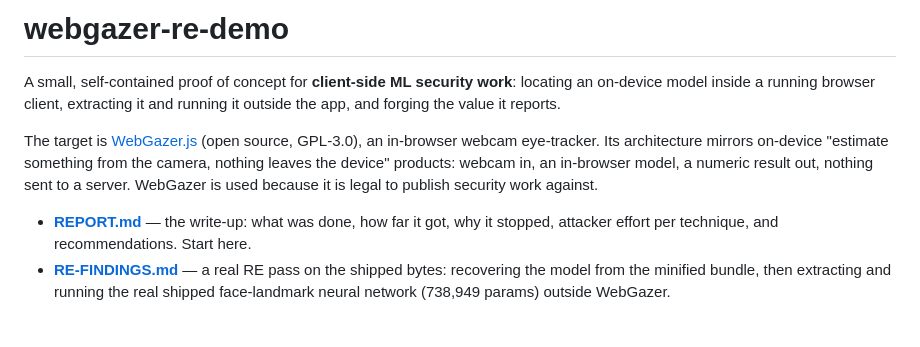
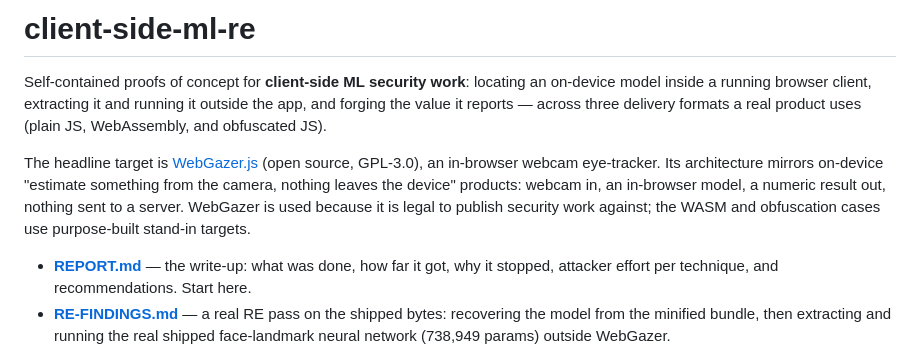
Before and after one commit to socathie/client-side-ml-re, a Markdown page: README.md, the part around the change. GitHub-like rendering; blank space fills up the shorter version.

Commit message:
docs: broaden scope wording (WebGazer + WASM + obfuscation); rename to client-side-ml-re

```diff
--- a/README.md
+++ b/README.md
@@ -1,14 +1,16 @@
-# webgazer-re-demo
+# client-side-ml-re
 
-A small, self-contained proof of concept for **client-side ML security work**:
-locating an on-device model inside a running browser client, extracting it and
-running it outside the app, and forging the value it reports.
+Self-contained proofs of concept for **client-side ML security work**: locating an
+on-device model inside a running browser client, extracting it and running it
+outside the app, and forging the value it reports — across three delivery formats
+a real product uses (plain JS, WebAssembly, and obfuscated JS).
 
-The target is [WebGazer.js](https://webgazer.cs.brown.edu) (open source, GPL-3.0),
-an in-browser webcam eye-tracker. Its architecture mirrors on-device
+The headline target is [WebGazer.js](https://webgazer.cs.brown.edu) (open source,
+GPL-3.0), an in-browser webcam eye-tracker. Its architecture mirrors on-device
 "estimate something from the camera, nothing leaves the device" products: webcam
 in, an in-browser model, a numeric result out, nothing sent to a server. WebGazer
-is used because it is legal to publish security work against.
+is used because it is legal to publish security work against; the WASM and
+obfuscation cases use purpose-built stand-in targets.
 
 - **[REPORT.md](REPORT.md)** — the write-up: what was done, how far it got, why it
   stopped, attacker effort per technique, and recommendations. Start here.
```
